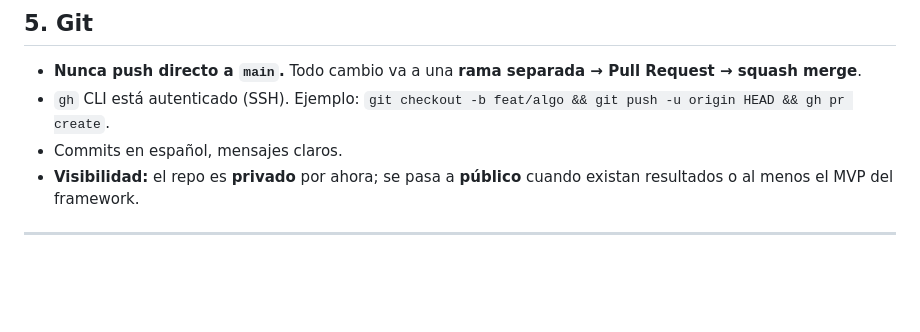
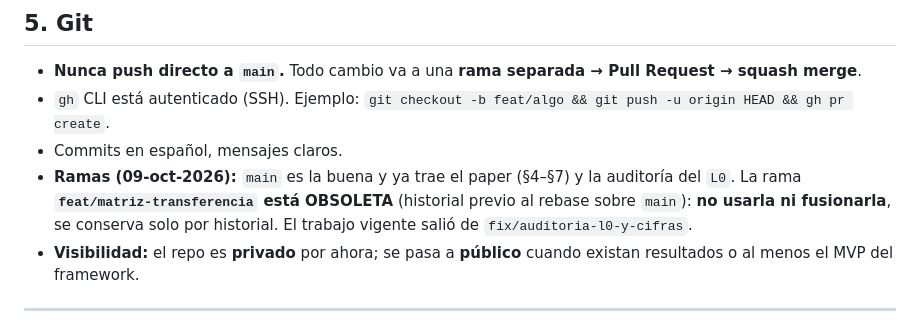
Before and after one commit to Arbues/tesis1-jev-confidence, a Markdown page: AGENTS.md, the part around the change. GitHub-like rendering; blank space fills up the shorter version.

Commit message:
AGENTS.md al dia: cifra 109x, pendientes cerrados y rama obsoleta anotada
- La cifra del titular pasa de 104x a 109x (nivel principal raw, 0.2337 vs 0.0021).
- La tabla de pendientes refleja el estado real: DOI publicado, corrida confirmatoria hecha y
  redaccion §4-§7 escrita (queda la revision del autor y el formato APA/IEEE).
- Se anota en la seccion de Git que la rama feat/matriz-transferencia esta OBSOLETA (historial
  previo al rebase sobre main): no usarla ni fusionarla.

```diff
--- a/AGENTS.md
+++ b/AGENTS.md
@@ -99,6 +99,9 @@ consume. Nunca dependas de datos generados en una sola máquina que no estén en
 - **Nunca push directo a `main`.** Todo cambio va a una **rama separada → Pull Request → squash merge**.
 - `gh` CLI está autenticado (SSH). Ejemplo: `git checkout -b feat/algo && git push -u origin HEAD && gh pr create`.
 - Commits en español, mensajes claros.
+- **Ramas (09-oct-2026):** `main` es la buena y ya trae el paper (§4–§7) y la auditoría del `L0`. La rama
+  **`feat/matriz-transferencia` está OBSOLETA** (historial previo al rebase sobre `main`): **no usarla ni
+  fusionarla**, se conserva solo por historial. El trabajo vigente salió de `fix/auditoria-l0-y-cifras`.
 - **Visibilidad:** el repo es **privado** por ahora; se pasa a **público** cuando existan resultados o al
   menos el MVP del framework.
 
```
